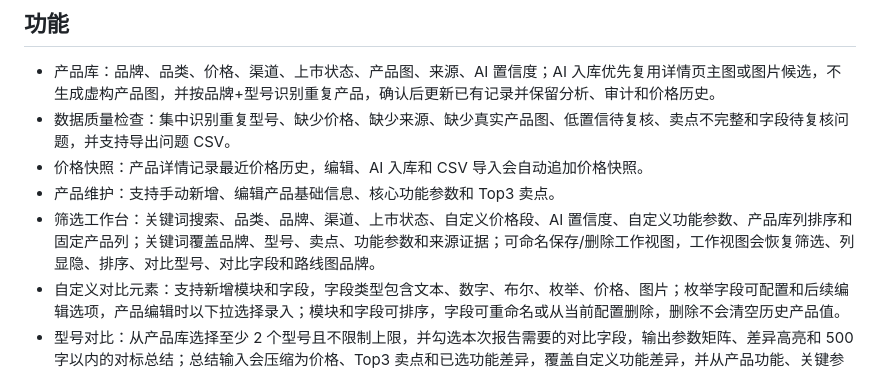
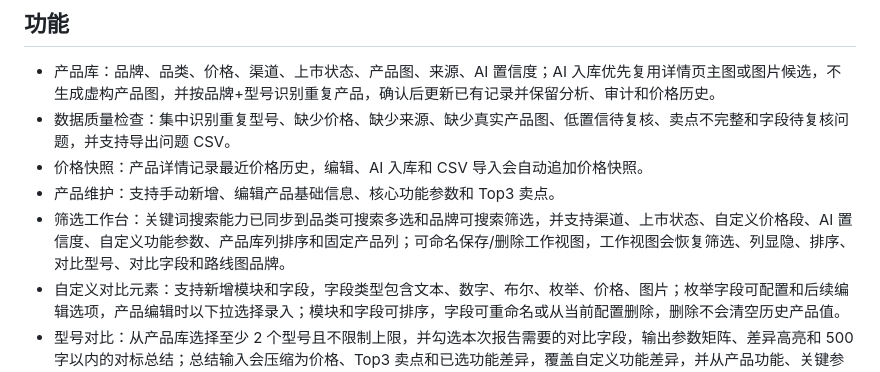
Before and after one commit to keaneliu3333/Competitive-Analysis, a Markdown page: README.md, the part around the change. Rendered like a GitHub page.

Commit message:
Sync README keyword search description

```diff
--- a/README.md
+++ b/README.md
@@ -8,7 +8,7 @@
 - 数据质量检查：集中识别重复型号、缺少价格、缺少来源、缺少真实产品图、低置信待复核、卖点不完整和字段待复核问题，并支持导出问题 CSV。
 - 价格快照：产品详情记录最近价格历史，编辑、AI 入库和 CSV 导入会自动追加价格快照。
 - 产品维护：支持手动新增、编辑产品基础信息、核心功能参数和 Top3 卖点。
-- 筛选工作台：关键词搜索、品类、品牌、渠道、上市状态、自定义价格段、AI 置信度、自定义功能参数、产品库列排序和固定产品列；关键词覆盖品牌、型号、卖点、功能参数和来源证据；可命名保存/删除工作视图，工作视图会恢复筛选、列显隐、排序、对比型号、对比字段和路线图品牌。
+- 筛选工作台：关键词搜索能力已同步到品类可搜索多选和品牌可搜索筛选，并支持渠道、上市状态、自定义价格段、AI 置信度、自定义功能参数、产品库列排序和固定产品列；可命名保存/删除工作视图，工作视图会恢复筛选、列显隐、排序、对比型号、对比字段和路线图品牌。
 - 自定义对比元素：支持新增模块和字段，字段类型包含文本、数字、布尔、枚举、价格、图片；枚举字段可配置和后续编辑选项，产品编辑时以下拉选择录入；模块和字段可排序，字段可重命名或从当前配置删除，删除不会清空历史产品值。
 - 型号对比：从产品库选择至少 2 个型号且不限制上限，并勾选本次报告需要的对比字段，输出参数矩阵、差异高亮和 500 字以内的对标总结；总结输入会压缩为价格、Top3 卖点和已选功能差异，覆盖自定义功能差异，并从产品功能、关键参数、使用感受多方面归纳。
 - AI 详情页分析：支持 URL、补充说明和页面 metadata 文案抽取，默认调用 DeepSeek 输出结构化产品资料；多张图片、长图自动切片和详情页图片候选默认走 Qwen-VL 视觉识别；PDF 若未转换为页面图片则进入人工复核兜底。
```
